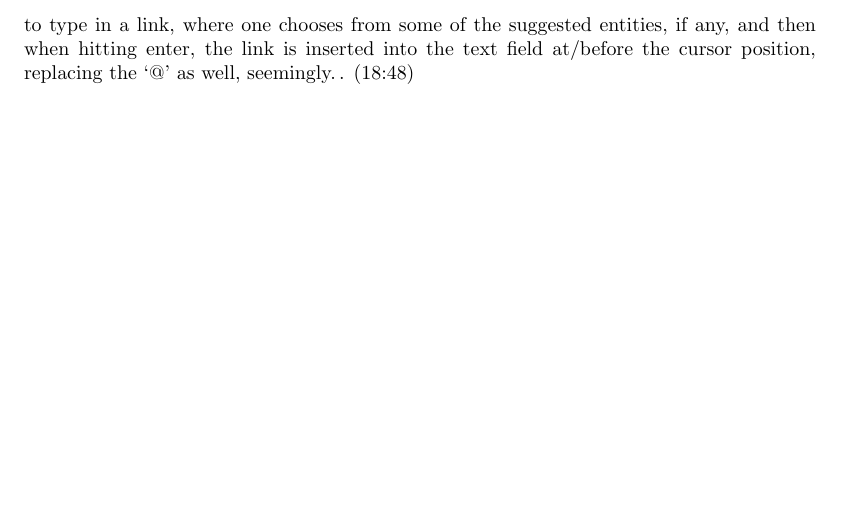
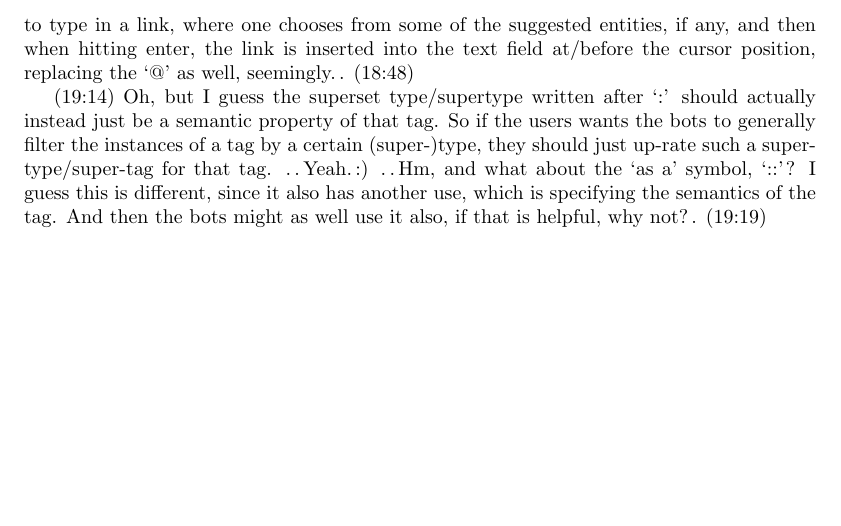
Before and after one commit to mjdamgaard/Notes, a LaTeX thesis (backup/23-xx note collection.tex): part of page 158 of 212, cut so that both start at the same text. Compiled offline with pdfLaTeX.

Commit message:
Add files via upload

```diff
--- a/backup/23-xx note collection.tex
+++ b/backup/23-xx note collection.tex
@@ -2345,6 +2345,8 @@ I'm thinking of changing the system again. I think types are a bit too much trou
 
 .\,.\,(18:41) Hm, I guess the other parts of the property tags should also be references/links as well.\,.
 .\,.\,Hm, and then when you type in a property entity `verbatim,' it should actually \emph{not} be verbatim, not completely, as one should still be able to type in `@' and then continue to type in a link, where one chooses from some of the suggested entities, if any, and then when hitting enter, the link is inserted into the text field at/before the cursor position, replacing the `@' as well, seemingly.\,. (18:48)
+
+(19:14) Oh, but I guess the superset type/supertype written after `:' should actually instead just be a semantic property of that tag. So if the users wants the bots to generally filter the instances of a tag by a certain (super-)type, they should just up-rate such a super-type/super-tag for that tag. .\,.\,Yeah.\,:) .\,.\,Hm, and what about the `as a' symbol, `::'? I guess this is different, since it also has another use, which is specifying the semantics of the tag. And then the bots might as well use it also, if that is helpful, why not?\,. (19:19)
 
 
 
```
